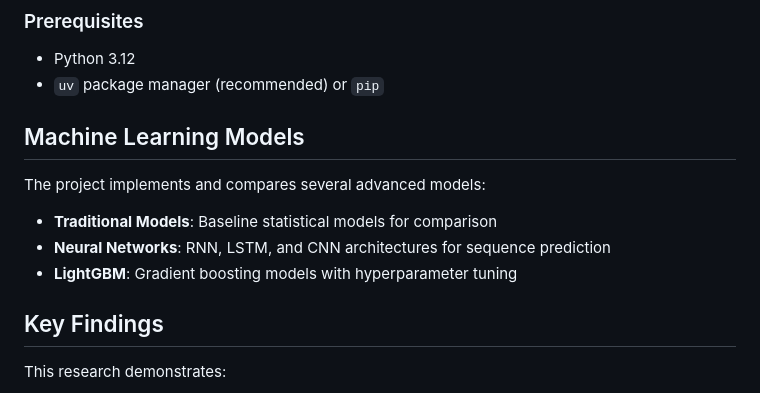
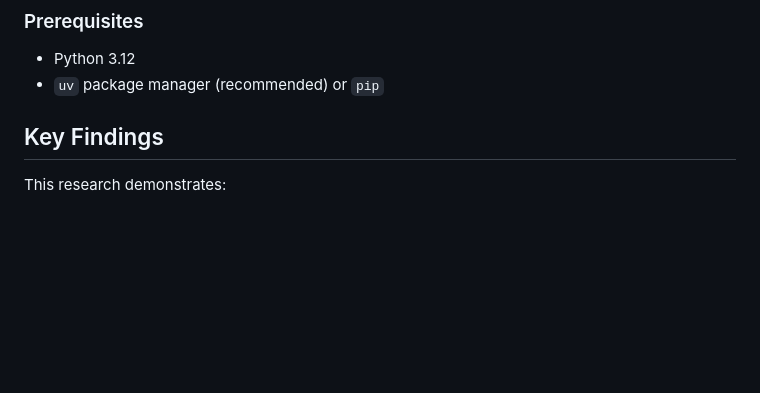
Before and after one commit to svanomm/sentiment-volume-forecasting, a Markdown page: README.md, the part around the change. GitHub-like rendering; blank space fills up the shorter version.

```diff
--- a/README.md
+++ b/README.md
@@ -28,14 +28,6 @@ This research project leverages the Global Database of Events, Language, and Ton
 
 - Python 3.12
 - `uv` package manager (recommended) or `pip`
-
-## Machine Learning Models
-
-The project implements and compares several advanced models:
-
-- **Traditional Models**: Baseline statistical models for comparison
-- **Neural Networks**: RNN, LSTM, and CNN architectures for sequence prediction
-- **LightGBM**: Gradient boosting models with hyperparameter tuning
 
 ## Key Findings
 
```
